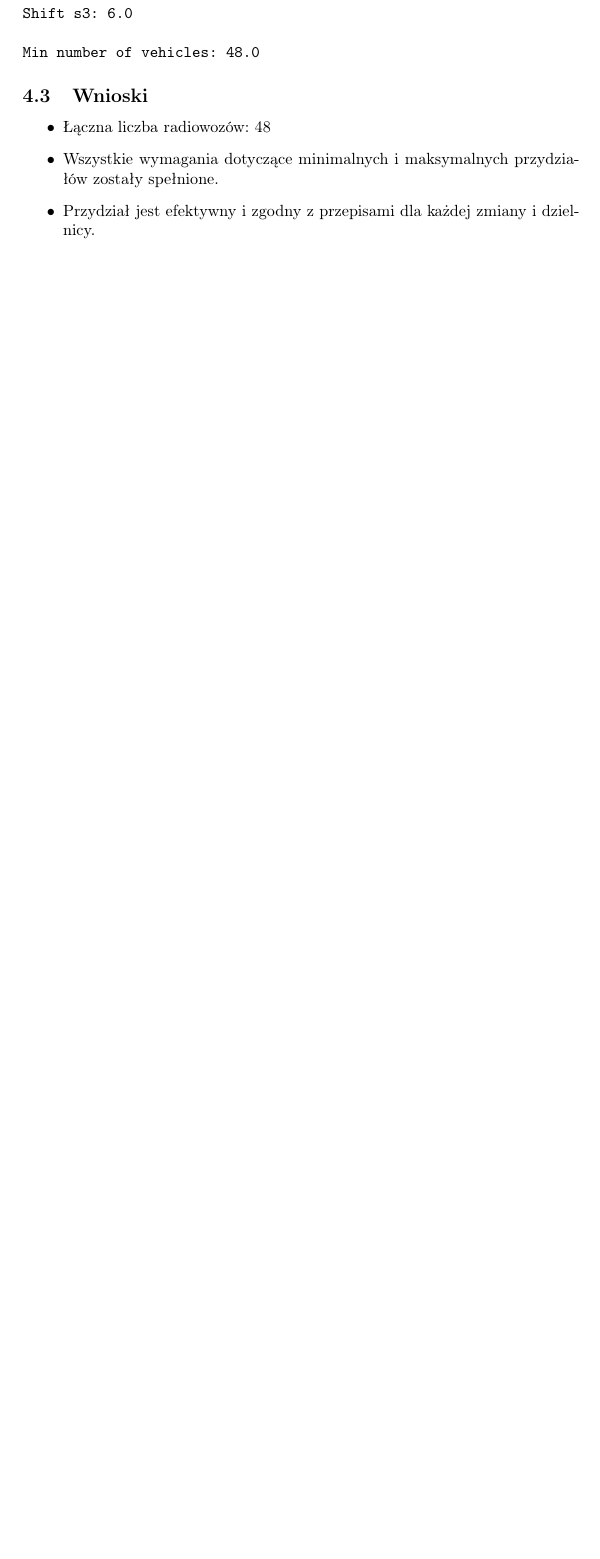
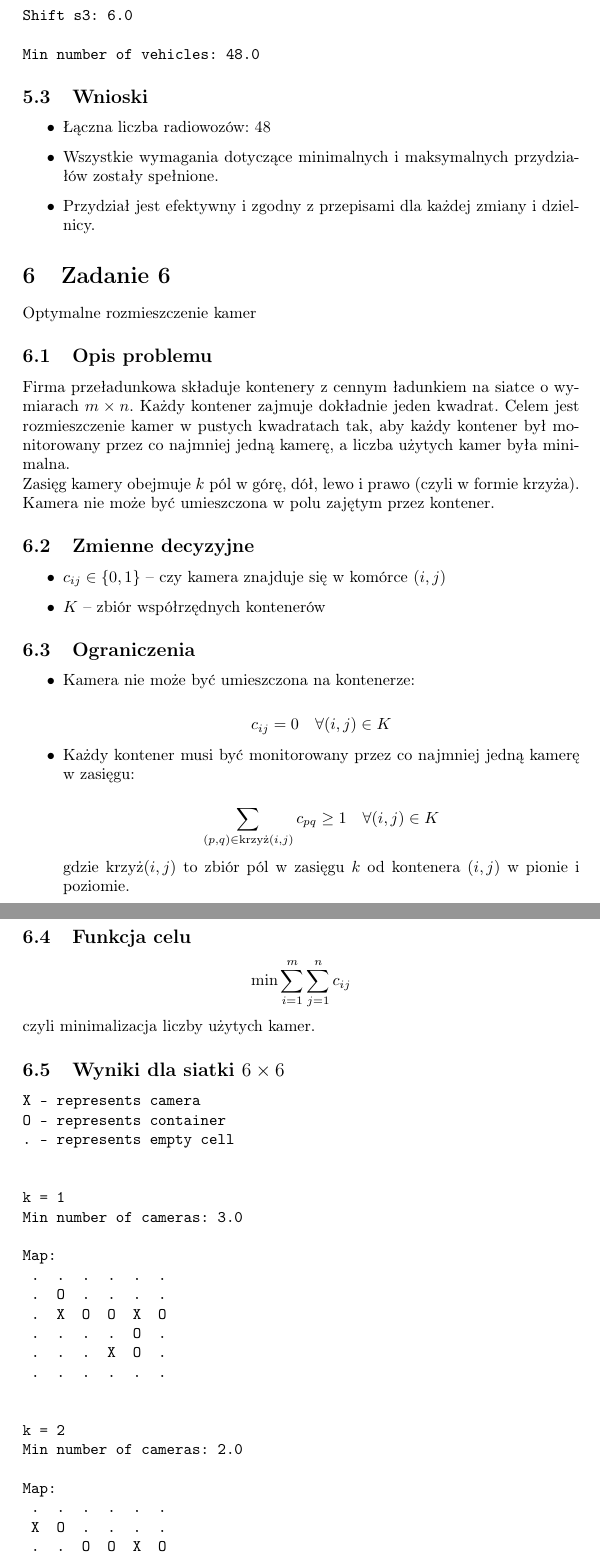
Before and after one commit to TaZofia/sem5, a LaTeX document (aod/list2/sprawozdanie.tex): part of page 7 of 7 before the commit and two parts of pages 9 and 10 of 10 after it, the two joined at a grey line, cut so that both start at the same text, the shorter picture padded with empty space. Compiled offline with pdfLaTeX.

Commit message:
finished

```diff
--- a/aod/list2/sprawozdanie.tex
+++ b/aod/list2/sprawozdanie.tex
@@ -331,4 +421,82 @@ Min number of vehicles: 48.0
     \item Przydział jest efektywny i zgodny z przepisami dla każdej zmiany i dzielnicy.
 \end{itemize}
 
+
+\section{Zadanie 6}
+Optymalne rozmieszczenie kamer
+
+\subsection{Opis problemu}
+
+Firma przeładunkowa składuje kontenery z cennym ładunkiem na siatce o wymiarach $m \times n$. Każdy kontener zajmuje dokładnie jeden kwadrat. Celem jest rozmieszczenie kamer w pustych kwadratach tak, aby każdy kontener był monitorowany przez co najmniej jedną kamerę, a liczba użytych kamer była minimalna.
+
+\noindent Zasięg kamery obejmuje $k$ pól w górę, dół, lewo i prawo (czyli w formie krzyża). Kamera nie może być umieszczona w polu zajętym przez kontener.
+
+\subsection{Zmienne decyzyjne}
+
+\begin{itemize}
+    \item $c_{ij} \in \{0,1\}$ – czy kamera znajduje się w komórce $(i,j)$
+    \item $K$ – zbiór współrzędnych kontenerów
+\end{itemize}
+
+\subsection{Ograniczenia}
+
+\begin{itemize}
+  \item Kamera nie może być umieszczona na kontenerze:
+
+  \[
+    c_{ij} = 0 \quad \forall (i,j) \in K
+  \]
+
+ \item Każdy kontener musi być monitorowany przez co najmniej jedną kamerę w zasięgu:
+
+  \[
+    \sum_{(p,q) \in \text{krzyż}(i,j)} c_{pq} \geq 1 \quad \forall (i,j) \in K
+  \]
+
+    gdzie $\text{krzyż}(i,j)$ to zbiór pól w zasięgu $k$ od kontenera $(i,j)$ w pionie i poziomie.
+\end{itemize}
+
+\subsection{Funkcja celu}
+
+\[
+\min \sum_{i=1}^{m} \sum_{j=1}^{n} c_{ij}
+\]
+
+
+\noindent czyli minimalizacja liczby użytych kamer.
+\subsection{Wyniki dla siatki $6 \times 6$}
+\begin{verbatim}
+X - represents camera
+O - represents container
+. - represents empty cell
+
+
+k = 1
+Min number of cameras: 3.0
+
+Map:
+ .  .  .  .  .  .
+ .  O  .  .  .  .
+ .  X  O  O  X  O
+ .  .  .  .  O  .
+ .  .  .  X  O  .
+ .  .  .  .  .  .
+
+
+k = 2
+Min number of cameras: 2.0
+
+Map:
+ .  .  .  .  .  .
+ X  O  .  .  .  .
+ .  .  O  O  X  O
+ .  .  .  .  O  .
+ .  .  .  .  O  .
+ .  .  .  .  .  .
+\end{verbatim}
+
+\subsection*{6. Wnioski}
+
+Zwiększenie zasięgu kamery ($k$) pozwala na zmniejszenie liczby potrzebnych urządzeń. Dla $k=2$ wystarczyło 2 kamery zamiast 3 (dla $k=1$), co pokazuje korzyści z większego pola widzenia. Wszystkie kontenery zostały skutecznie objęte monitoringiem.
+
 \end{document}
```
Also changed, not shown: aod/list2/sprawozdanie.pdf, aod/list2/sprawozdanie.tex (90 more changed lines), 3 other files.
